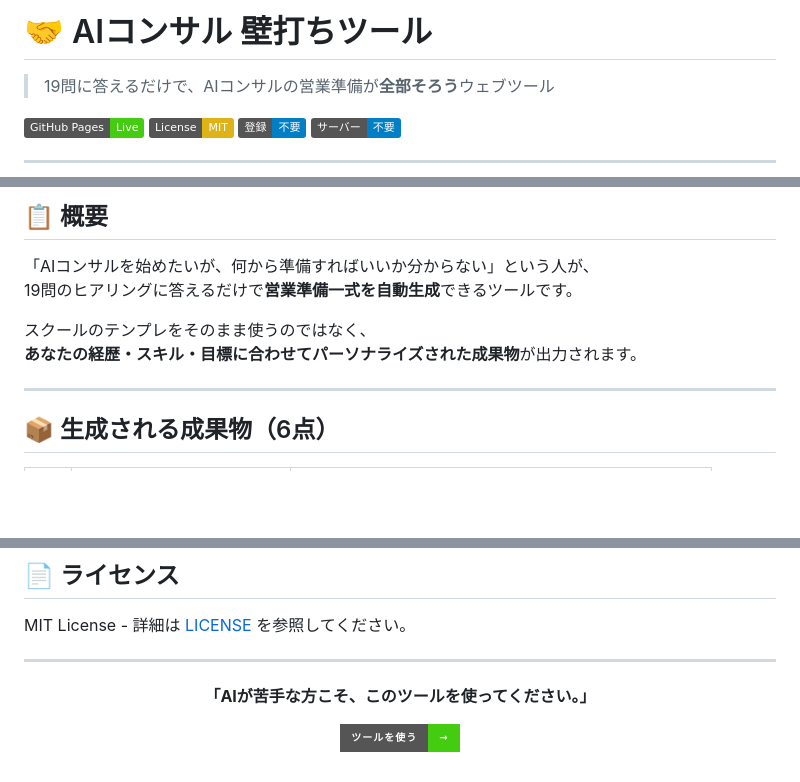
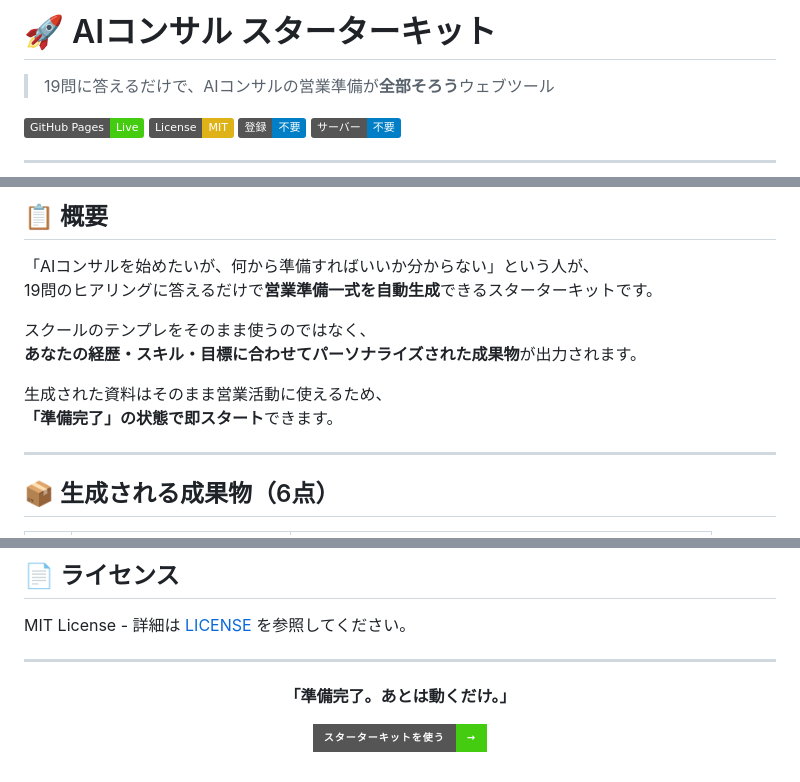
Before and after one commit to ndai53/AI_Consulting_tool, a Markdown page: README.md, 3 parts joined by grey strips. Drawn GitHub-style; badges without logos; blank space fills up the shorter version.

```diff
--- a/README.md
+++ b/README.md
@@ -1,4 +1,4 @@
-# 🤝 AIコンサル 壁打ちツール
+# 🚀 AIコンサル スターターキット
 
 > 19問に答えるだけで、AIコンサルの営業準備が**全部そろう**ウェブツール
 
@@ -21,10 +21,13 @@
 ## 📋 概要
 
 「AIコンサルを始めたいが、何から準備すればいいか分からない」という人が、
-19問のヒアリングに答えるだけで**営業準備一式を自動生成**できるツールです。
+19問のヒアリングに答えるだけで**営業準備一式を自動生成**できるスターターキットです。
 
 スクールのテンプレをそのまま使うのではなく、
 **あなたの経歴・スキル・目標に合わせてパーソナライズされた成果物**が出力されます。
+
+生成された資料はそのまま営業活動に使えるため、
+**「準備完了」の状態で即スタート**できます。
 
 ---
 
@@ -173,8 +176,8 @@ MIT License - 詳細は [LICENSE](LICENSE) を参照してください。
 
 <div align="center">
 
-**「AIが苦手な方こそ、このツールを使ってください。」**
+**「準備完了。あとは動くだけ。」**
 
-[![Use Tool](https://img.shields.io/badge/ツールを使う-→-brightgreen?style=for-the-badge)](https://ndai53.github.io/AI_Consulting_tool/)
+[![Use Tool](https://img.shields.io/badge/スターターキットを使う-→-brightgreen?style=for-the-badge)](https://ndai53.github.io/AI_Consulting_tool/)
 
 </div>
```
Also changed, not shown: other parts of README.md (+1 -1 lines).
